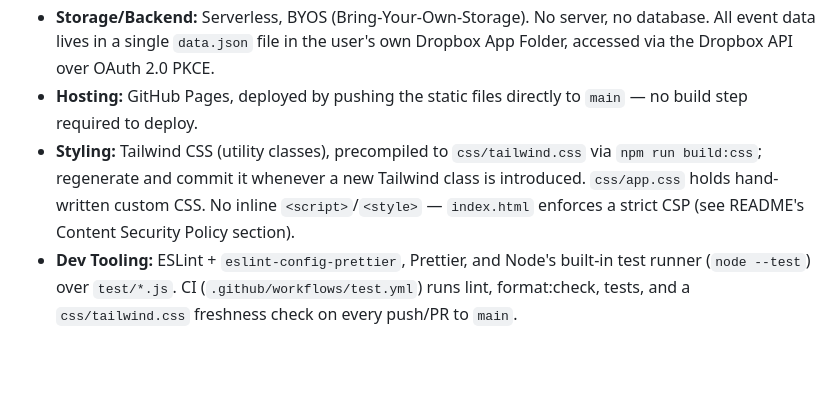
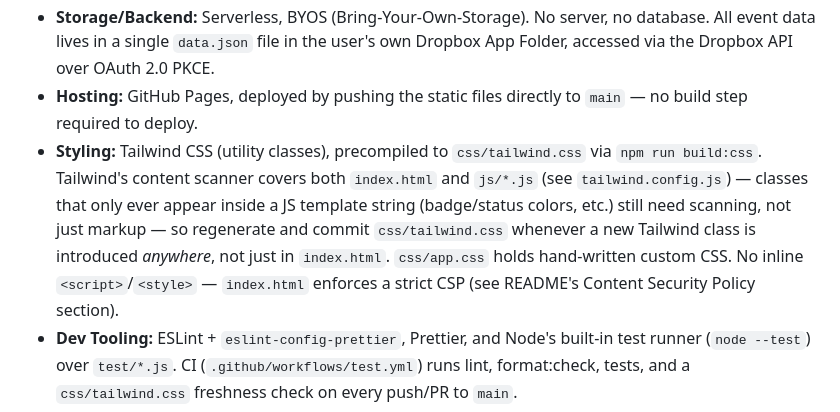
Before and after one commit to adambeltz2/Simple-Live-Tally, a Markdown page: CLAUDE.md, the part around the change. Rendered like a GitHub page; blank space fills up the shorter version.

Commit message:
CLAUDE.md section 5: note Tailwind also scans js/*.js, not just index.html
The content glob (tailwind.config.js) covers both index.html and
js/*.js, since some classes only ever appear inside a JS template
string (badge/status colors, etc.) and would otherwise silently be
missing from the compiled CSS. Section 5 previously only mentioned
index.html.

Co-Authored-By: Claude Sonnet 5 <noreply@anthropic.com>
Claude-Session: https://claude.ai/code/session_01RFgUz92cawgPUNDoTSKcsx

```diff
--- a/CLAUDE.md
+++ b/CLAUDE.md
@@ -26,7 +26,7 @@ Act as a senior software engineer and technical investigator. Optimize for corre
 *   **Primary Ecosystem:** Vanilla JavaScript (no framework) served as static files — `index.html`, `js/app.js`, `js/logic.js`, `css/app.css`, `css/tailwind.css`. Node.js (v22) is dev-tooling-only: it never runs in production.
 *   **Storage/Backend:** Serverless, BYOS (Bring-Your-Own-Storage). No server, no database. All event data lives in a single `data.json` file in the user's own Dropbox App Folder, accessed via the Dropbox API over OAuth 2.0 PKCE.
 *   **Hosting:** GitHub Pages, deployed by pushing the static files directly to `main` — no build step required to deploy.
-*   **Styling:** Tailwind CSS (utility classes), precompiled to `css/tailwind.css` via `npm run build:css`; regenerate and commit it whenever a new Tailwind class is introduced. `css/app.css` holds hand-written custom CSS. No inline `<script>`/`<style>` — `index.html` enforces a strict CSP (see README's Content Security Policy section).
+*   **Styling:** Tailwind CSS (utility classes), precompiled to `css/tailwind.css` via `npm run build:css`. Tailwind's content scanner covers both `index.html` and `js/*.js` (see `tailwind.config.js`) — classes that only ever appear inside a JS template string (badge/status colors, etc.) still need scanning, not just markup — so regenerate and commit `css/tailwind.css` whenever a new Tailwind class is introduced *anywhere*, not just in `index.html`. `css/app.css` holds hand-written custom CSS. No inline `<script>`/`<style>` — `index.html` enforces a strict CSP (see README's Content Security Policy section).
 *   **Dev Tooling:** ESLint + `eslint-config-prettier`, Prettier, and Node's built-in test runner (`node --test`) over `test/*.js`. CI (`.github/workflows/test.yml`) runs lint, format:check, tests, and a `css/tailwind.css` freshness check on every push/PR to `main`.
 *   **Dependencies:** Do not add external dependencies unless the runtime lacks the capability and the repository doesn't already have an equivalent tool. Treat any new *runtime* (non-dev) dependency as a significant architectural change — the app is deliberately dependency-free in production.
 
```
